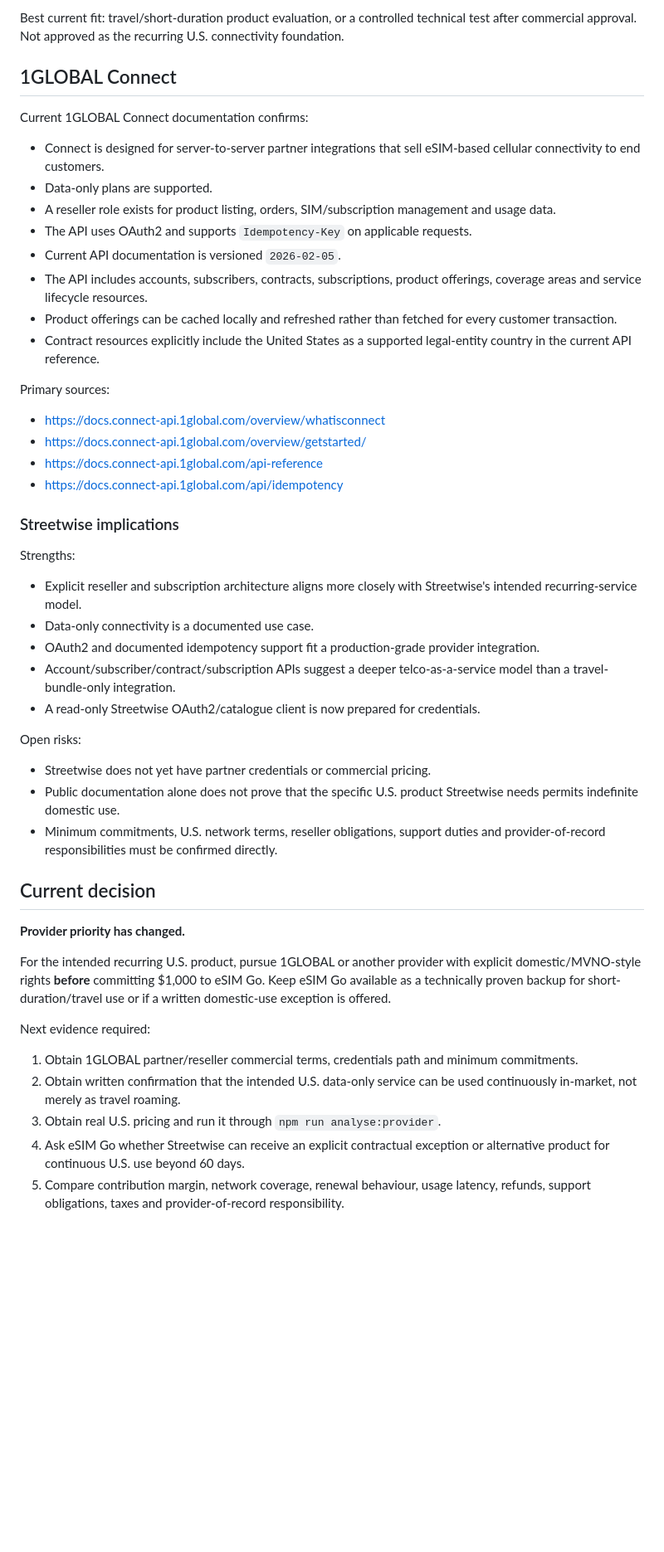
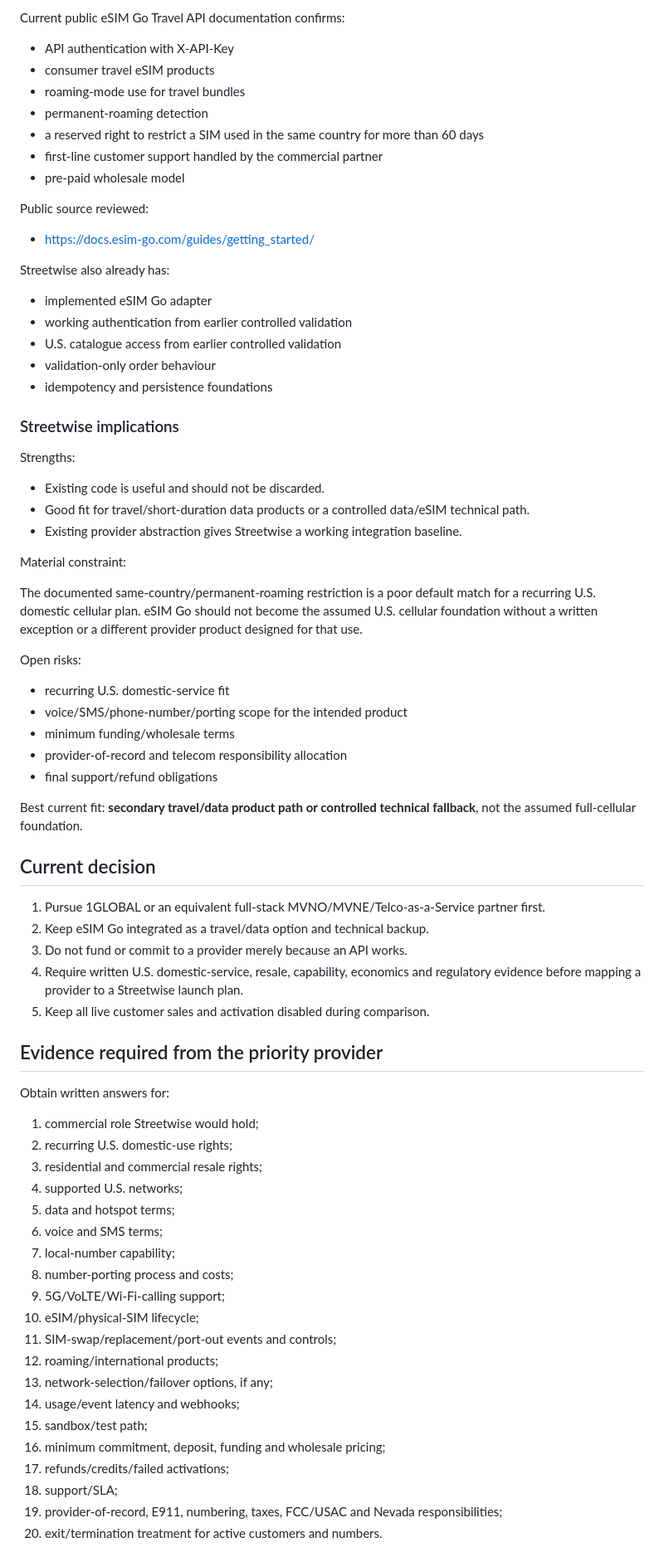
Before and after one commit to Galaxys22702/streetwise-connection-, a Markdown page: docs/PROVIDER_COMPARISON.md, the part around one of its changes. Shown at 83% size. Rendered like a GitHub page; blank space fills up the shorter version.

Commit message:
Make full-cellular provider capability the decision gate

```diff
--- a/docs/PROVIDER_COMPARISON.md
+++ b/docs/PROVIDER_COMPARISON.md
@@ -47,53 +78,78 @@ Open risks:
 
-Best current fit: travel/short-duration product evaluation, or a controlled technical test after commercial approval. Not approved as the recurring U.S. connectivity foundation.
+Current public eSIM Go Travel API documentation confirms:
 
-## 1GLOBAL Connect
+- API authentication with X-API-Key
+- consumer travel eSIM products
+- roaming-mode use for travel bundles
+- permanent-roaming detection
+- a reserved right to restrict a SIM used in the same country for more than 60 days
+- first-line customer support handled by the commercial partner
+- pre-paid wholesale model
 
-Current 1GLOBAL Connect documentation confirms:
+Public source reviewed:
 
-- Connect is designed for server-to-server partner integrations that sell eSIM-based cellular connectivity to end customers.
-- Data-only plans are supported.
-- A reseller role exists for product listing, orders, SIM/subscription management and usage data.
-- The API uses OAuth2 and supports `Idempotency-Key` on applicable requests.
-- Current API documentation is versioned `2026-02-05`.
-- The API includes accounts, subscribers, contracts, subscriptions, product offerings, coverage areas and service lifecycle resources.
-- Product offerings can be cached locally and refreshed rather than fetched for every customer transaction.
-- Contract resources explicitly include the United States as a supported legal-entity country in the current API reference.
+- https://docs.esim-go.com/guides/getting_started/
 
-Primary sources:
+Streetwise also already has:
 
-- https://docs.connect-api.1global.com/overview/whatisconnect
-- https://docs.connect-api.1global.com/overview/getstarted/
-- https://docs.connect-api.1global.com/api-reference
-- https://docs.connect-api.1global.com/api/idempotency
+- implemented eSIM Go adapter
+- working authentication from earlier controlled validation
+- U.S. catalogue access from earlier controlled validation
+- validation-only order behaviour
+- idempotency and persistence foundations
 
 ### Streetwise implications
 
 Strengths:
 
-- Explicit reseller and subscription architecture aligns more closely with Streetwise's intended recurring-service model.
-- Data-only connectivity is a documented use case.
-- OAuth2 and documented idempotency support fit a production-grade provider integration.
-- Account/subscriber/contract/subscription APIs suggest a deeper telco-as-a-service model than a travel-bundle-only integration.
-- A read-only Streetwise OAuth2/catalogue client is now prepared for credentials.
+- Existing code is useful and should not be discarded.
+- Good fit for travel/short-duration data products or a controlled data/eSIM technical path.
+- Existing provider abstraction gives Streetwise a working integration baseline.
+
+Material constraint:
+
+The documented same-country/permanent-roaming restriction is a poor default match for a recurring U.S. domestic cellular plan. eSIM Go should not become the assumed U.S. cellular foundation without a written exception or a different provider product designed for that use.
 
 Open risks:
 
-- Streetwise does not yet have partner credentials or commercial pricing.
-- Public documentation alone does not prove that the specific U.S. product Streetwise needs permits indefinite domestic use.
-- Minimum commitments, U.S. network terms, reseller obligations, support duties and provider-of-record responsibilities must be confirmed directly.
+- recurring U.S. domestic-service fit
+- voice/SMS/phone-number/porting scope for the intended product
+- minimum funding/wholesale terms
+- provider-of-record and telecom responsibility allocation
+- final support/refund obligations
+
+Best current fit: **secondary travel/data product path or controlled technical fallback**, not the assumed full-cellular foundation.
 
 ## Current decision
 
-**Provider priority has changed.**
+1. Pursue 1GLOBAL or an equivalent full-stack MVNO/MVNE/Telco-as-a-Service partner first.
+2. Keep eSIM Go integrated as a travel/data option and technical backup.
+3. Do not fund or commit to a provider merely because an API works.
+4. Require written U.S. domestic-service, resale, capability, economics and regulatory evidence before mapping a provider to a Streetwise launch plan.
+5. Keep all live customer sales and activation disabled during comparison.
 
-For the intended recurring U.S. product, pursue 1GLOBAL or another provider with explicit domestic/MVNO-style rights **before** committing $1,000 to eSIM Go. Keep eSIM Go available as a technically proven backup for short-duration/travel use or if a written domestic-use exception is offered.
+## Evidence required from the priority provider
 
-Next evidence required:
+Obtain written answers for:
 
-1. Obtain 1GLOBAL partner/reseller commercial terms, credentials path and minimum commitments.
-2. Obtain written confirmation that the intended U.S. data-only service can be used continuously in-market, not merely as travel roaming.
-3. Obtain real U.S. pricing and run it through `npm run analyse:provider`.
-4. Ask eSIM Go whether Streetwise can receive an explicit contractual exception or alternative product for continuous U.S. use beyond 60 days.
-5. Compare contribution margin, network coverage, renewal behaviour, usage latency, refunds, support obligations, taxes and provider-of-record responsibility.
+1. commercial role Streetwise would hold;
+2. recurring U.S. domestic-use rights;
+3. residential and commercial resale rights;
+4. supported U.S. networks;
+5. data and hotspot terms;
+6. voice and SMS terms;
+7. local-number capability;
+8. number-porting process and costs;
+9. 5G/VoLTE/Wi-Fi-calling support;
+10. eSIM/physical-SIM lifecycle;
+11. SIM-swap/replacement/port-out events and controls;
+12. roaming/international products;
+13. network-selection/failover options, if any;
+14. usage/event latency and webhooks;
+15. sandbox/test path;
+16. minimum commitment, deposit, funding and wholesale pricing;
+17. refunds/credits/failed activations;
+18. support/SLA;
+19. provider-of-record, E911, numbering, taxes, FCC/USAC and Nevada responsibilities;
+20. exit/termination treatment for active customers and numbers.
 
```
Also changed, not shown: other parts of docs/PROVIDER_COMPARISON.md (+61 -50 lines).
